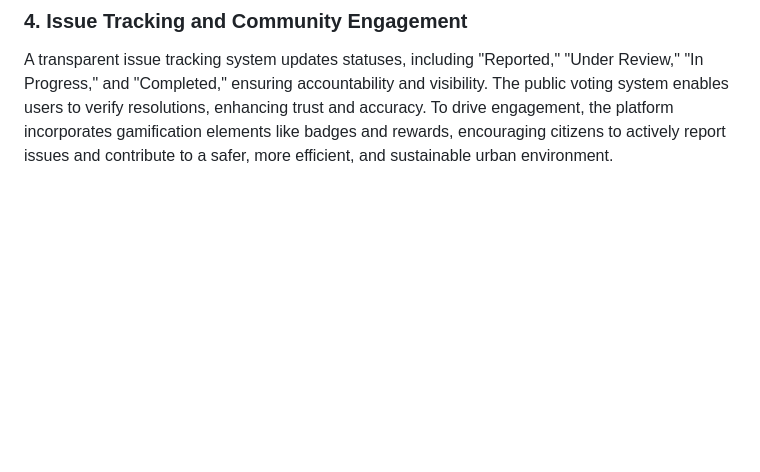
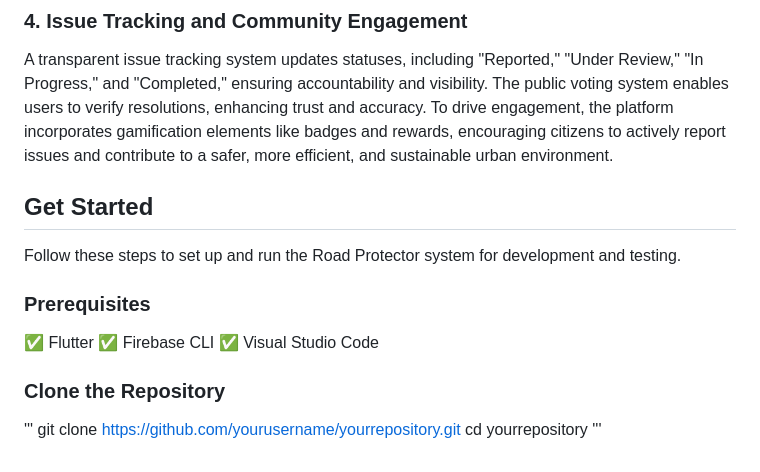
Before and after one commit to junhubdotcom/vhack_steadypunpipi, a Markdown page: README.md, the part around the change. Rendered like a GitHub page; blank space fills up the shorter version.

```diff
--- a/README.md
+++ b/README.md
@@ -15,3 +15,17 @@ The system provides hands-free voice alerts for drivers about road hazards such
 
 ### 4. Issue Tracking and Community Engagement
 A transparent issue tracking system updates statuses, including "Reported," "Under Review," "In Progress," and "Completed," ensuring accountability and visibility. The public voting system enables users to verify resolutions, enhancing trust and accuracy. To drive engagement, the platform incorporates gamification elements like badges and rewards, encouraging citizens to actively report issues and contribute to a safer, more efficient, and sustainable urban environment.
+
+## Get Started
+Follow these steps to set up and run the Road Protector system for development and testing.
+
+### Prerequisites
+✅ Flutter
+✅ Firebase CLI
+✅ Visual Studio Code
+
+### Clone the Repository
+'''
+git clone https://github.com/yourusername/yourrepository.git
+cd yourrepository
+'''
```
